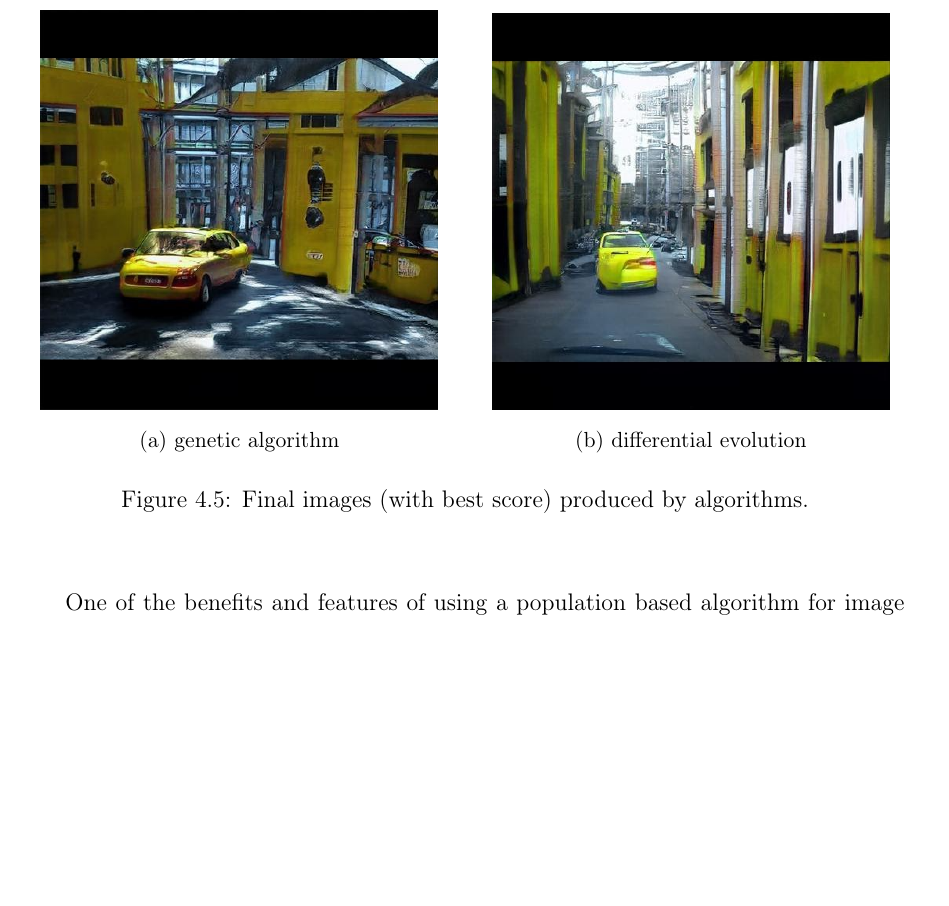
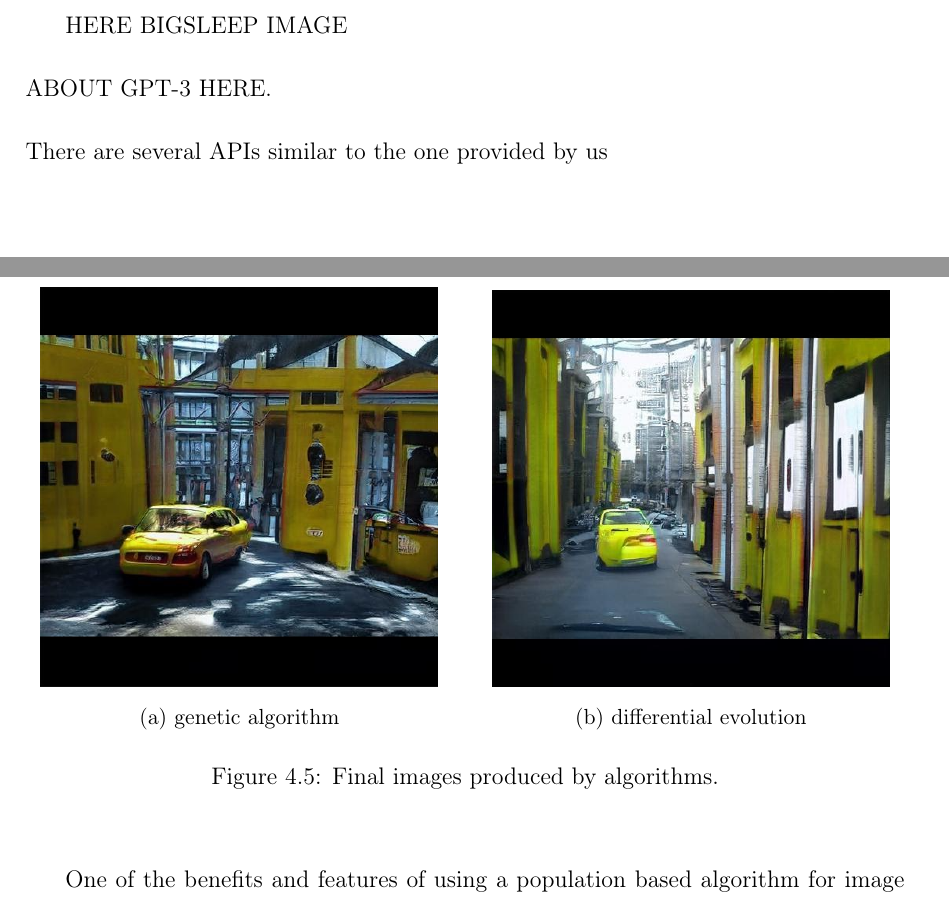
Before and after one commit to maciejdomagala/clip_gans, a LaTeX thesis (praca/praca.tex): part of page 34 of 55 before the commit and two parts of pages 26 and 34 of 55 after it, the two joined at a grey line, cut at the place of the change, the shorter picture padded with empty space. Compiled offline with pdfLaTeX.

Commit message:
Update praca.tex

```diff
--- a/praca/praca.tex
+++ b/praca/praca.tex
@@ -826,3 +832,8 @@ StyleGAN2 uses different resolution feature maps that are produced in the base n
 
 \noindent It is worth noticing that many of the current developments related to CLIP models were inspired by Ryan Murdock and Phil Wang and their work on BigGAN latent space exploration, which is titled \textit{Big Sleep}. \cite{bigsleep} Many followers, including us, use similar settings and parameters that allow for extensive image generating based on the BigGAN generator.\
 
+HERE BIGSLEEP IMAGE
+
+\noindent ABOUT GPT-3 HERE.
+
+\noindent There are several APIs similar to the one provided by us
@@ -993,7 +1003,7 @@ Interestingly, we can notice that model is not comprehending the input phrase wi
     \subfloat[\centering genetic algorithm]{{\includegraphics[width=7cm]{GA_yellowcar_final.PNG} }}%
     \qquad
     \subfloat[\centering differential evolution]{{\includegraphics[width=7cm]{DE_yellowcar_final.PNG} }}%
-    \caption{Final images (with best score) produced by algorithms.}%
+    \caption{Final images produced by algorithms.}%
     \label{fig:example}%
 \end{figure}
 
```
Also changed, not shown: praca/praca.tex (7 more changed lines).
